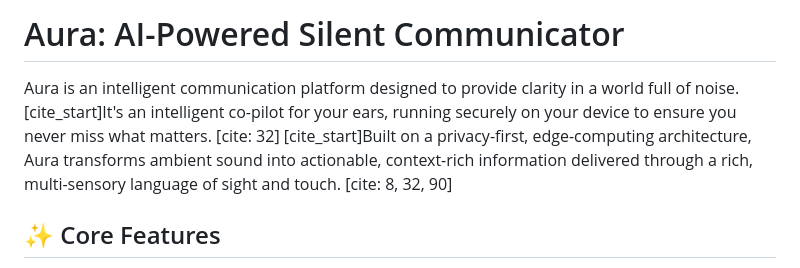
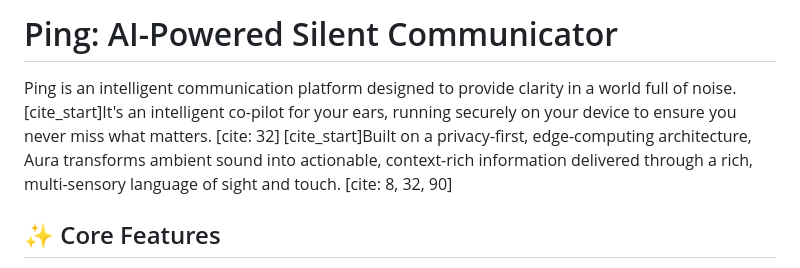
Before and after one commit to davidrr2004/ping, a Markdown page: README.md, the part around the change. Rendered like a GitHub page.

Commit message:
Rename Aura to Ping in README.md

```diff
--- a/README.md
+++ b/README.md
@@ -1,6 +1,6 @@
-# Aura: AI-Powered Silent Communicator
+# Ping: AI-Powered Silent Communicator
 
-Aura is an intelligent communication platform designed to provide clarity in a world full of noise. [cite_start]It's an intelligent co-pilot for your ears, running securely on your device to ensure you never miss what matters. [cite: 32] [cite_start]Built on a privacy-first, edge-computing architecture, Aura transforms ambient sound into actionable, context-rich information delivered through a rich, multi-sensory language of sight and touch. [cite: 8, 32, 90]
+Ping is an intelligent communication platform designed to provide clarity in a world full of noise. [cite_start]It's an intelligent co-pilot for your ears, running securely on your device to ensure you never miss what matters. [cite: 32] [cite_start]Built on a privacy-first, edge-computing architecture, Aura transforms ambient sound into actionable, context-rich information delivered through a rich, multi-sensory language of sight and touch. [cite: 8, 32, 90]
 
 ## ✨ Core Features
 
```
